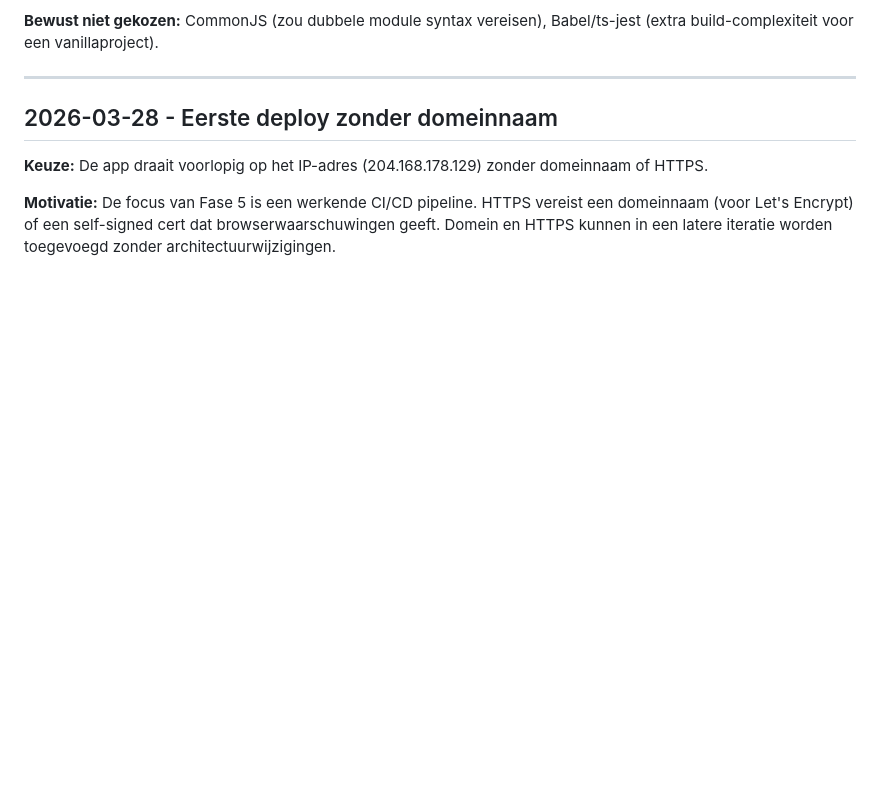
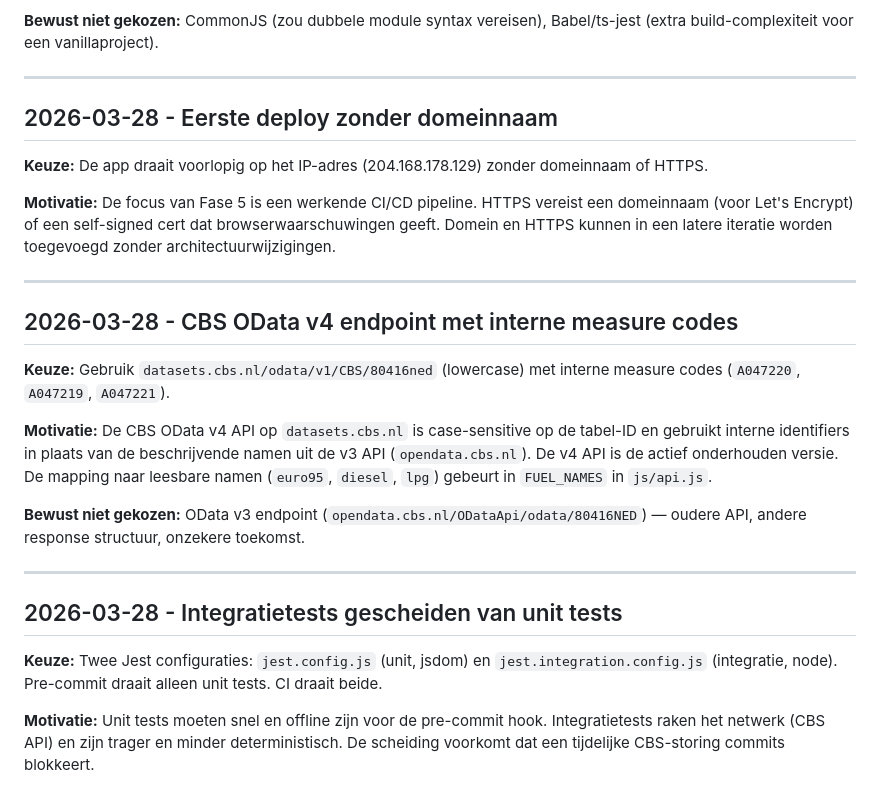
Before and after one commit to rickgreen/gasprice, a Markdown page: DECISIONS.md, the part around the change. Drawn GitHub-style; blank space fills up the shorter version.

```diff
--- a/DECISIONS.md
+++ b/DECISIONS.md
@@ -106,3 +106,30 @@ verwijdert of wijzigt, is de impact alleen op de testrunner, niet op de producti
 **Motivatie:** De focus van Fase 5 is een werkende CI/CD pipeline. HTTPS vereist een domeinnaam
 (voor Let's Encrypt) of een self-signed cert dat browserwaarschuwingen geeft. Domein en HTTPS
 kunnen in een latere iteratie worden toegevoegd zonder architectuurwijzigingen.
+
+---
+
+## 2026-03-28 - CBS OData v4 endpoint met interne measure codes
+
+**Keuze:** Gebruik `datasets.cbs.nl/odata/v1/CBS/80416ned` (lowercase) met interne
+measure codes (`A047220`, `A047219`, `A047221`).
+
+**Motivatie:** De CBS OData v4 API op `datasets.cbs.nl` is case-sensitive op de tabel-ID
+en gebruikt interne identifiers in plaats van de beschrijvende namen uit de v3 API
+(`opendata.cbs.nl`). De v4 API is de actief onderhouden versie. De mapping naar leesbare
+namen (`euro95`, `diesel`, `lpg`) gebeurt in `FUEL_NAMES` in `js/api.js`.
+
+**Bewust niet gekozen:** OData v3 endpoint (`opendata.cbs.nl/ODataApi/odata/80416NED`) —
+oudere API, andere response structuur, onzekere toekomst.
+
+---
+
+## 2026-03-28 - Integratietests gescheiden van unit tests
+
+**Keuze:** Twee Jest configuraties: `jest.config.js` (unit, jsdom) en
+`jest.integration.config.js` (integratie, node). Pre-commit draait alleen unit tests.
+CI draait beide.
+
+**Motivatie:** Unit tests moeten snel en offline zijn voor de pre-commit hook.
+Integratietests raken het netwerk (CBS API) en zijn trager en minder deterministisch.
+De scheiding voorkomt dat een tijdelijke CBS-storing commits blokkeert.
```
Also changed, not shown: CLAUDE.md (+6 -5 lines).
